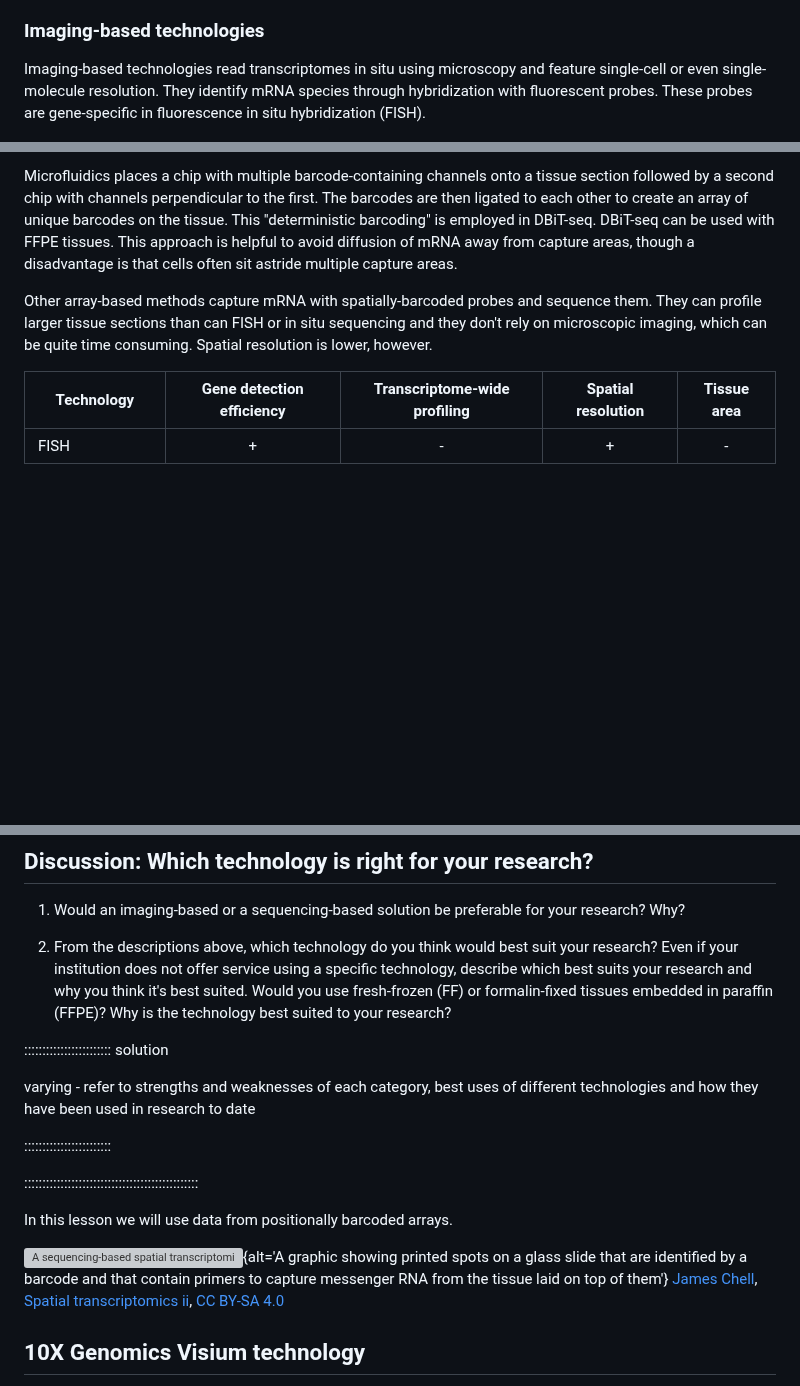
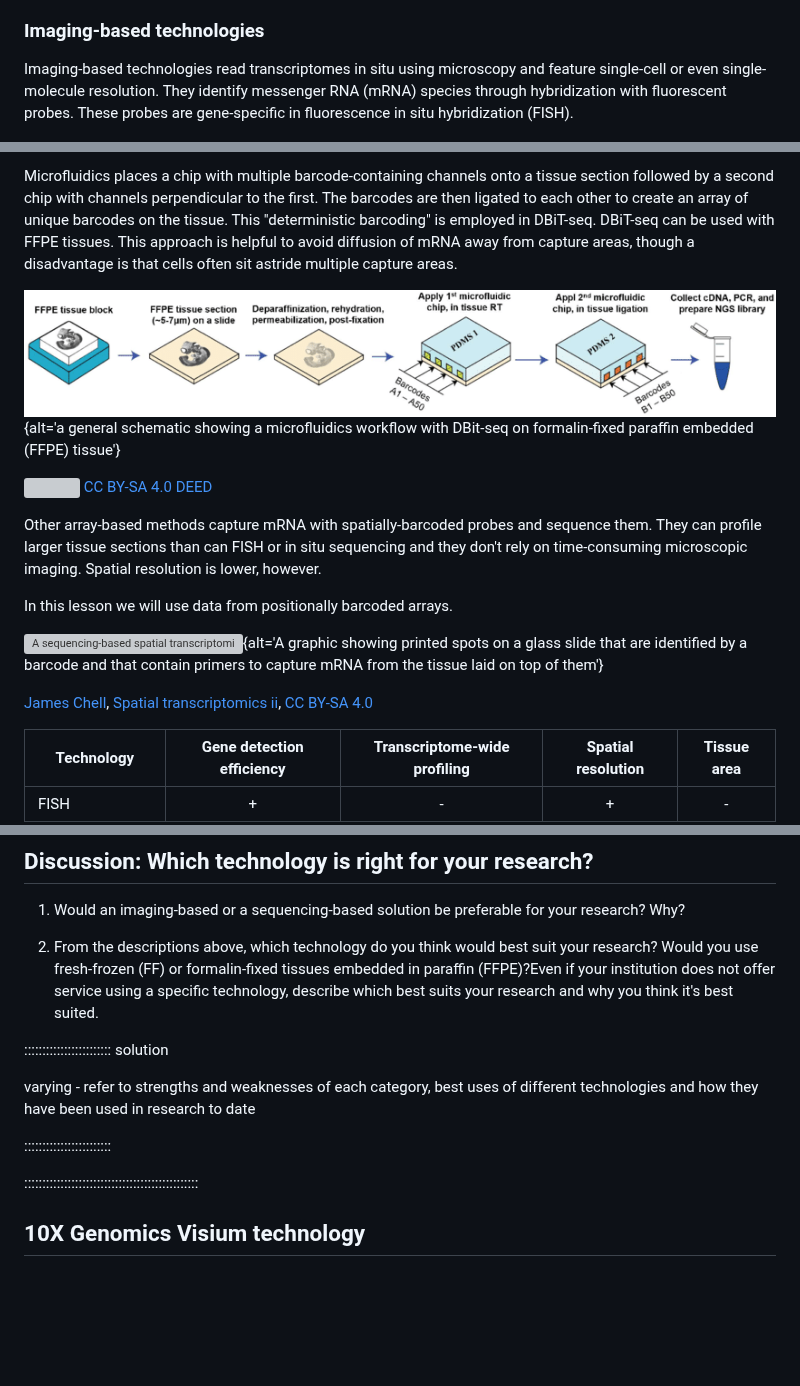
Before and after one commit to smcclatchy/spatial-transcriptomics, a Markdown page: introduction.md, 3 parts joined by grey strips. Drawn GitHub-style; pictures changed too: fig/Workflow-of-DBiT-seq-on-FFPE-samples-a-Scheme-of-DBiT-seq-on-FFPE-samples.png (added); blank space fills up the shorter version; grey boxes are pictures that could not be loaded.

Commit message:
markdown source builds
Auto-generated via {sandpaper}
Source  : 8cef3417c562d2e039cfc137def8272b88a976a8
Branch  : main
Author  : Sue McClatchy <susan.mcclatchy@jax.org>
Time    : 2024-03-01 16:28:25 +0000
Message : clean up intro and add figure for microfluidics

```diff
--- a/introduction.md
+++ b/introduction.md
@@ -65,7 +65,7 @@ detect genes efficiently.
 ### Imaging-based technologies
 Imaging-based technologies read transcriptomes in situ
 using microscopy and feature single-cell or even single-molecule resolution.
-They identify mRNA species through hybridization with fluorescent probes. These
+They identify messenger RNA (mRNA) species through hybridization with fluorescent probes. These
 probes are gene-specific in fluorescence in situ hybridization (FISH).
 
 ![Overview of fluorescence in situ hybridization (FISH). ](fig/FISH_Overview.png){alt='a general schematic showing fluorescence in situ hybridization'}
@@ -150,10 +150,21 @@ DBiT-seq. DBiT-seq can be used with FFPE tissues. This approach is helpful to
 avoid diffusion of mRNA away from capture areas, though a disadvantage is that
 cells often sit astride multiple capture areas.
 
+![Workflow schematic of DBiT-seq on FFPE samples.](fig/Workflow-of-DBiT-seq-on-FFPE-samples-a-Scheme-of-DBiT-seq-on-FFPE-samples.png){alt='a general schematic showing a microfluidics workflow with DBit-seq on formalin-fixed paraffin embedded (FFPE) tissue'}
+
+<a href="https://www.researchgate.net/figure/Workflow-of-DBiT-seq-on-FFPE-samples-a-Scheme-of-DBiT-seq-on-FFPE-samples_fig2_346261659"><img src="https://www.researchgate.net/publication/346261659/figure/fig2/AS:961767006040117@1606314531966/Workflow-of-DBiT-seq-on-FFPE-samples-a-Scheme-of-DBiT-seq-on-FFPE-samples.png"/></a>
+<a href="https://creativecommons.org/licenses/by-sa/4.0/" rel="license">CC BY-SA 4.0 DEED</a>
+
 Other array-based methods capture mRNA with spatially-barcoded probes and
 sequence them. They can profile larger tissue sections than can FISH or in situ
-sequencing and they don't rely on microscopic imaging, which can be quite time
-consuming. Spatial resolution is lower, however.
+sequencing and they don't rely on time-consuming microscopic imaging. Spatial resolution is lower, however.
+
+In this lesson we will use data from positionally barcoded arrays.
+
+![A sequencing-based spatial transcriptomics method using printed spots on a slide. ](https://upload.wikimedia.org/wikipedia/commons/1/14/Spatial_transcriptomics_ii.png){alt='A graphic showing printed spots on a glass slide that are identified by a barcode and that contain primers to capture mRNA from the tissue laid on top of them'}
+
+
+<a href="https://commons.wikimedia.org/wiki/User:Jasquatch">James Chell</a>, <a href="https://commons.wikimedia.org/wiki/File:Spatial_transcriptomics_ii.png">Spatial transcriptomics ii</a>, <a href="https://creativecommons.org/licenses/by-sa/4.0/legalcode" rel="license">CC BY-SA 4.0</a>
 
 | Technology | Gene detection efficiency | Transcriptome-wide profiling | Spatial resolution | Tissue area |
 | ------------ | :------: | :------: | :------: | :------: |
@@ -184,10 +195,10 @@ like to learn more about spatial transcriptomics technologies, please see the
 research? Why?
 
 2. From the descriptions above, which technology do you think would best suit
-your research? Even if your institution does not offer service using a
-specific technology, describe which best suits your research and why you think
-it's best suited. Would you use fresh-frozen (FF) or formalin-fixed tissues
-embedded in paraffin (FFPE)? Why is the technology best suited to your research?
+your research? Would you use fresh-frozen (FF) or formalin-fixed tissues
+embedded in paraffin (FFPE)?Even if your institution does not offer service
+using a specific technology, describe which best suits your research and why you
+think it's best suited.
 
 :::::::::::::::::::::::: solution
 
@@ -197,11 +208,6 @@ different technologies and how they have been used in research to date
 ::::::::::::::::::::::::
 
 ::::::::::::::::::::::::::::::::::::::::::::::::
-
-In this lesson we will use data from positionally barcoded arrays.
-
-![A sequencing-based spatial transcriptomics method using printed spots on a slide. ](https://upload.wikimedia.org/wikipedia/commons/1/14/Spatial_transcriptomics_ii.png){alt='A graphic showing printed spots on a glass slide that are identified by a barcode and that contain primers to capture messenger RNA from the tissue laid on top of them'}
-<a href="https://commons.wikimedia.org/wiki/User:Jasquatch">James Chell</a>, <a href="https://commons.wikimedia.org/wiki/File:Spatial_transcriptomics_ii.png">Spatial transcriptomics ii</a>, <a href="https://creativecommons.org/licenses/by-sa/4.0/legalcode" rel="license">CC BY-SA 4.0</a>
 
 ## 10X Genomics Visium technology
 In this lesson we will use data from an array-based method called Visium that is
```
Also changed, not shown: other parts of introduction.md (+4 -4 lines), 1 other file.
